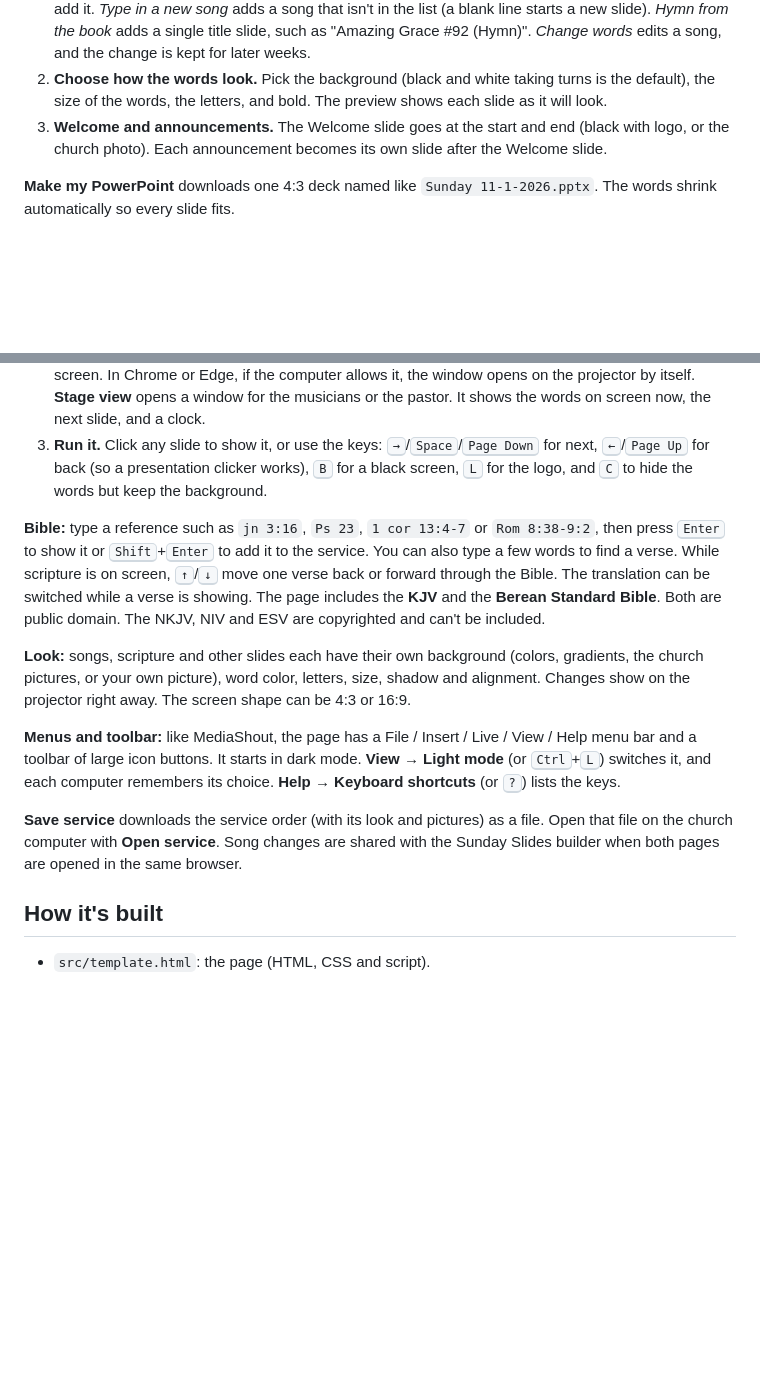
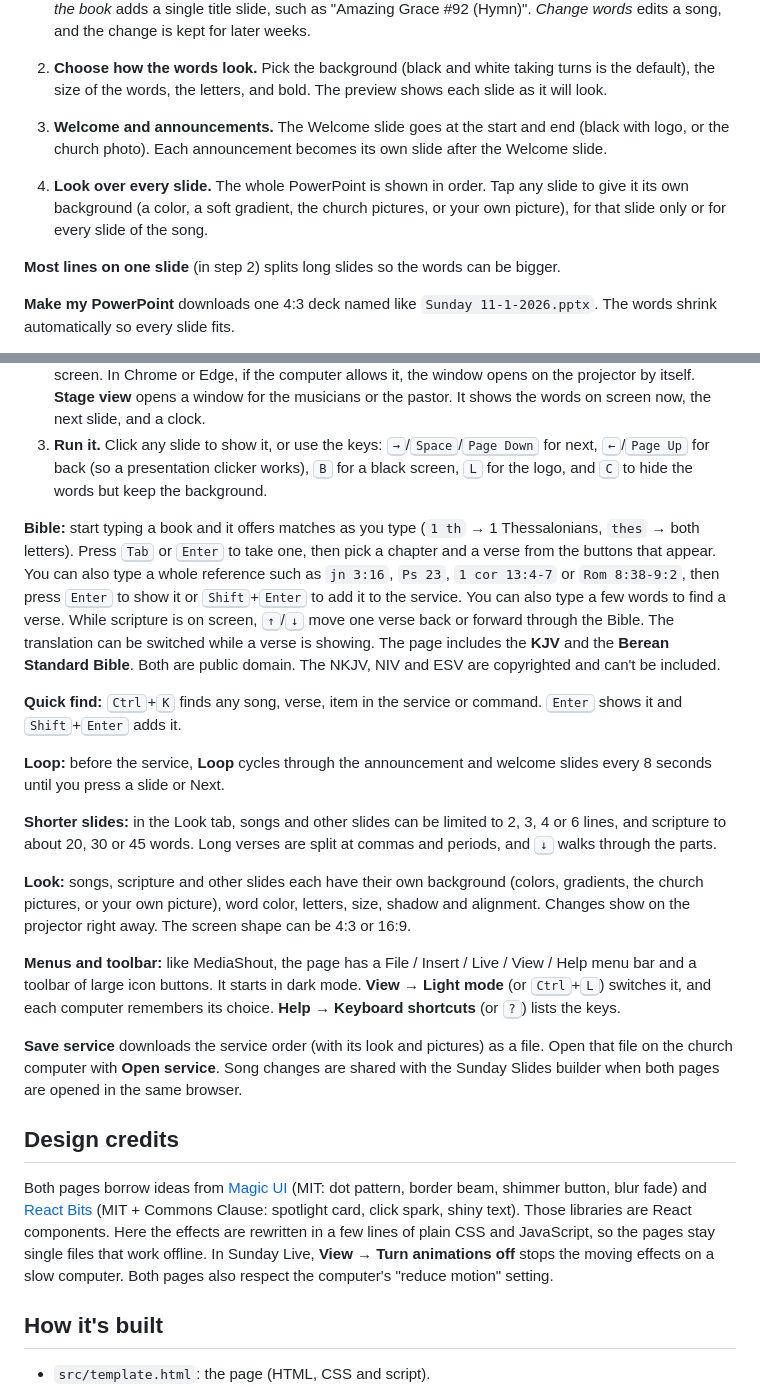
Before and after one commit to Kinslauer/Dorchester-Immanuel-Slide-Builder, a Markdown page: README.md, 2 parts joined by grey strips. Drawn GitHub-style; blank space fills up the shorter version.

Commit message:
Document the new features and design credits in the README
Co-Authored-By: Claude Opus 5.5 <noreply@anthropic.com>
Claude-Session: https://claude.ai/code/session_01DLXPWFb4o3wTsgAGPGzrWs

```diff
--- a/README.md
+++ b/README.md
@@ -12,6 +12,10 @@ There is nothing to install: open the page, pick the songs, and press **Make my
 2. **Choose how the words look.** Pick the background (black and white taking turns is the default), the size of the words, the letters, and bold. The preview shows each slide as it will look.
 3. **Welcome and announcements.** The Welcome slide goes at the start and end (black with logo, or the church photo). Each announcement becomes its own slide after the Welcome slide.
 
+4. **Look over every slide.** The whole PowerPoint is shown in order. Tap any slide to give it its own background (a color, a soft gradient, the church pictures, or your own picture), for that slide only or for every slide of the song.
+
+**Most lines on one slide** (in step 2) splits long slides so the words can be bigger.
+
 **Make my PowerPoint** downloads one 4:3 deck named like `Sunday 11-1-2026.pptx`. The words shrink automatically so every slide fits.
 
 Changes and new songs are saved in the browser that made them. **Save a backup of my songs** downloads a file that **Restore from a backup** can load on another computer or browser.
@@ -24,13 +28,23 @@ Changes and new songs are saved in the browser that made them. **Save a backup o
 2. **Open projector screen** opens a second window. Drag it onto the projector and double-click it to fill the screen. In Chrome or Edge, if the computer allows it, the window opens on the projector by itself. **Stage view** opens a window for the musicians or the pastor. It shows the words on screen now, the next slide, and a clock.
 3. **Run it.** Click any slide to show it, or use the keys: <kbd>→</kbd>/<kbd>Space</kbd>/<kbd>Page Down</kbd> for next, <kbd>←</kbd>/<kbd>Page Up</kbd> for back (so a presentation clicker works), <kbd>B</kbd> for a black screen, <kbd>L</kbd> for the logo, and <kbd>C</kbd> to hide the words but keep the background.
 
-**Bible:** type a reference such as `jn 3:16`, `Ps 23`, `1 cor 13:4-7` or `Rom 8:38-9:2`, then press <kbd>Enter</kbd> to show it or <kbd>Shift</kbd>+<kbd>Enter</kbd> to add it to the service. You can also type a few words to find a verse. While scripture is on screen, <kbd>↑</kbd>/<kbd>↓</kbd> move one verse back or forward through the Bible. The translation can be switched while a verse is showing. The page includes the **KJV** and the **Berean Standard Bible**. Both are public domain. The NKJV, NIV and ESV are copyrighted and can't be included.
+**Bible:** start typing a book and it offers matches as you type (`1 th` → 1 Thessalonians, `thes` → both letters). Press <kbd>Tab</kbd> or <kbd>Enter</kbd> to take one, then pick a chapter and a verse from the buttons that appear. You can also type a whole reference such as `jn 3:16`, `Ps 23`, `1 cor 13:4-7` or `Rom 8:38-9:2`, then press <kbd>Enter</kbd> to show it or <kbd>Shift</kbd>+<kbd>Enter</kbd> to add it to the service. You can also type a few words to find a verse. While scripture is on screen, <kbd>↑</kbd>/<kbd>↓</kbd> move one verse back or forward through the Bible. The translation can be switched while a verse is showing. The page includes the **KJV** and the **Berean Standard Bible**. Both are public domain. The NKJV, NIV and ESV are copyrighted and can't be included.
+
+**Quick find:** <kbd>Ctrl</kbd>+<kbd>K</kbd> finds any song, verse, item in the service or command. <kbd>Enter</kbd> shows it and <kbd>Shift</kbd>+<kbd>Enter</kbd> adds it.
+
+**Loop:** before the service, **Loop** cycles through the announcement and welcome slides every 8 seconds until you press a slide or Next.
+
+**Shorter slides:** in the Look tab, songs and other slides can be limited to 2, 3, 4 or 6 lines, and scripture to about 20, 30 or 45 words. Long verses are split at commas and periods, and <kbd>↓</kbd> walks through the parts.
 
 **Look:** songs, scripture and other slides each have their own background (colors, gradients, the church pictures, or your own picture), word color, letters, size, shadow and alignment. Changes show on the projector right away. The screen shape can be 4:3 or 16:9.
 
 **Menus and toolbar:** like MediaShout, the page has a File / Insert / Live / View / Help menu bar and a toolbar of large icon buttons. It starts in dark mode. **View → Light mode** (or <kbd>Ctrl</kbd>+<kbd>L</kbd>) switches it, and each computer remembers its choice. **Help → Keyboard shortcuts** (or <kbd>?</kbd>) lists the keys.
 
 **Save service** downloads the service order (with its look and pictures) as a file. Open that file on the church computer with **Open service**. Song changes are shared with the Sunday Slides builder when both pages are opened in the same browser.
+
+## Design credits
+
+Both pages borrow ideas from [Magic UI](https://github.com/magicuidesign/magicui) (MIT: dot pattern, border beam, shimmer button, blur fade) and [React Bits](https://github.com/DavidHDev/react-bits) (MIT + Commons Clause: spotlight card, click spark, shiny text). Those libraries are React components. Here the effects are rewritten in a few lines of plain CSS and JavaScript, so the pages stay single files that work offline. In Sunday Live, **View → Turn animations off** stops the moving effects on a slow computer. Both pages also respect the computer's "reduce motion" setting.
 
 ## How it's built
 
```
